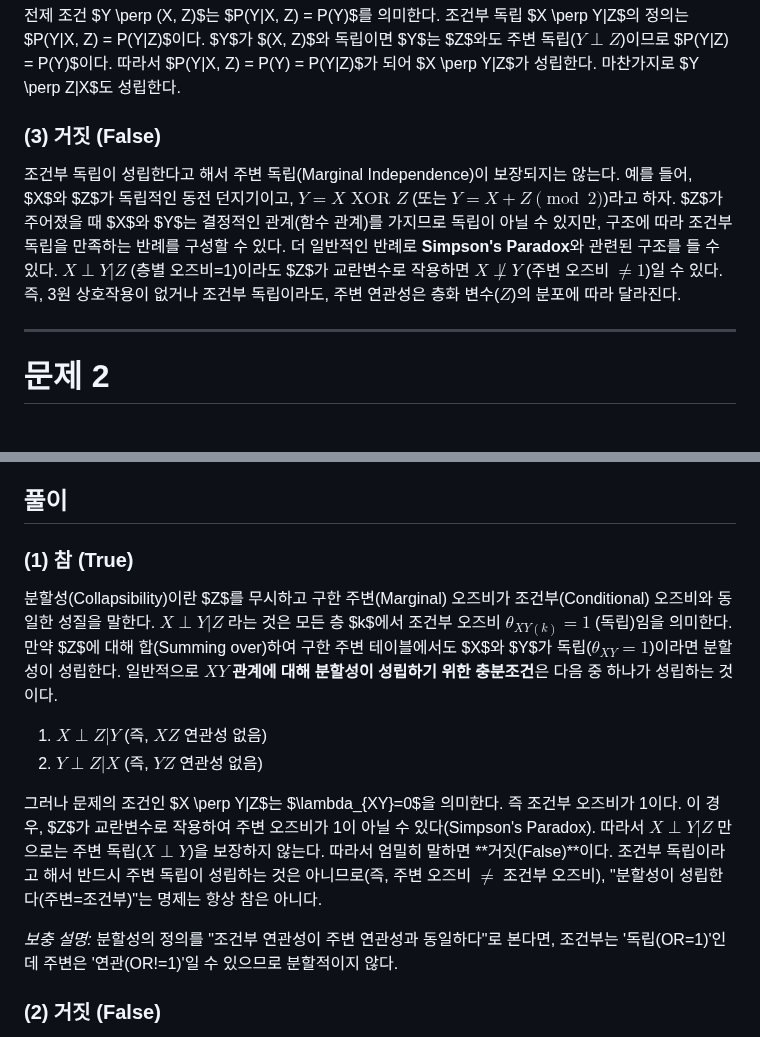
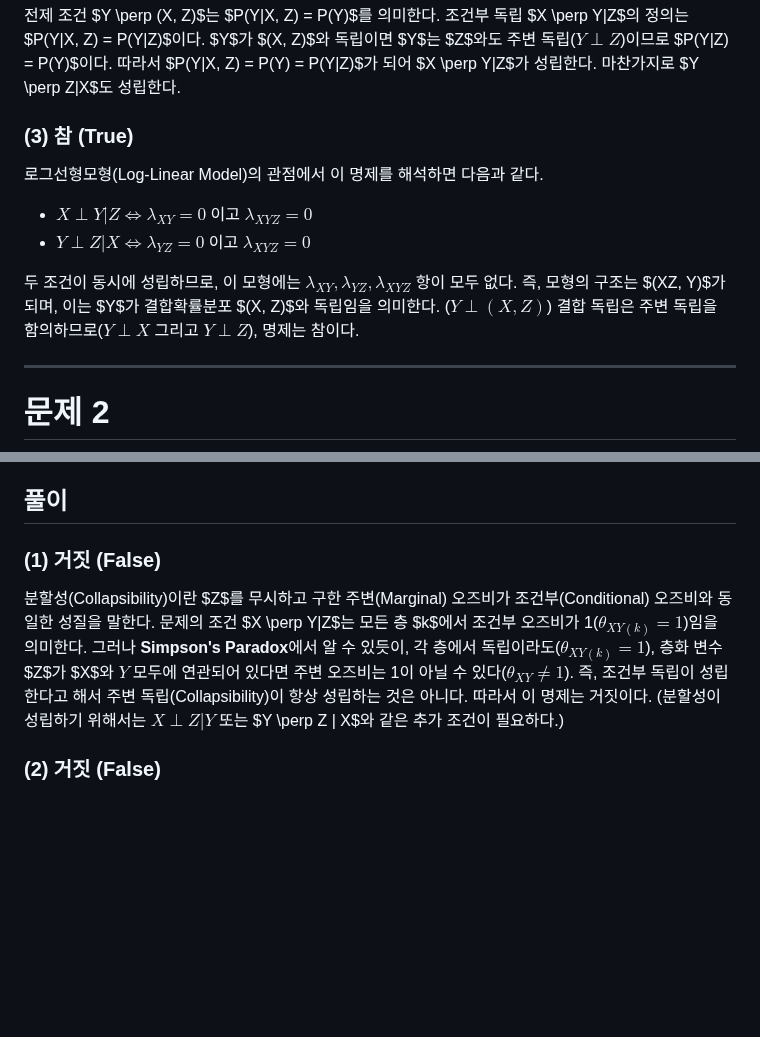
Before and after one commit to hanwo-ol/GLM2025_2, a Markdown page: Answer/GLM/LogLinearModel_001_003_answer.md, 2 parts joined by grey strips. Rendered like a GitHub page; blank space fills up the shorter version.

```diff
--- a/Answer/GLM/LogLinearModel_001_003_answer.md
+++ b/Answer/GLM/LogLinearModel_001_003_answer.md
@@ -33,12 +33,14 @@ $Y$가 $(X, Z)$와 독립이면 $Y$는 $Z$와도 주변 독립($Y \perp Z$)이
 따라서 $P(Y|X, Z) = P(Y) = P(Y|Z)$가 되어 $X \perp Y|Z$가 성립한다.
 마찬가지로 $Y \perp Z|X$도 성립한다.
 
-### (3) 거짓 (False)
-조건부 독립이 성립한다고 해서 주변 독립(Marginal Independence)이 보장되지는 않는다.
-예를 들어, $X$와 $Z$가 독립적인 동전 던지기이고, $Y = X \text{ XOR } Z$ (또는 $Y = X + Z \pmod 2$)라고 하자.
-$Z$가 주어졌을 때 $X$와 $Y$는 결정적인 관계(함수 관계)를 가지므로 독립이 아닐 수 있지만, 구조에 따라 조건부 독립을 만족하는 반례를 구성할 수 있다.
-더 일반적인 반례로 **Simpson's Paradox**와 관련된 구조를 들 수 있다. $X \perp Y|Z$ (층별 오즈비=1)이라도 $Z$가 교란변수로 작용하면 $X \not\perp Y$ (주변 오즈비 $\neq 1$)일 수 있다.
-즉, 3원 상호작용이 없거나 조건부 독립이라도, 주변 연관성은 층화 변수($Z$)의 분포에 따라 달라진다.
+### (3) 참 (True)
+로그선형모형(Log-Linear Model)의 관점에서 이 명제를 해석하면 다음과 같다.
+- $X \perp Y|Z \iff \lambda_{XY} = 0$ 이고 $\lambda_{XYZ} = 0$
+- $Y \perp Z|X \iff \lambda_{YZ} = 0$ 이고 $\lambda_{XYZ} = 0$
+
+두 조건이 동시에 성립하므로, 이 모형에는 $\lambda_{XY}, \lambda_{YZ}, \lambda_{XYZ}$ 항이 모두 없다.
+즉, 모형의 구조는 $(XZ, Y)$가 되며, 이는 $Y$가 결합확률분포 $(X, Z)$와 독립임을 의미한다. ($Y \perp (X, Z)$)
+결합 독립은 주변 독립을 함의하므로($Y \perp X$ 그리고 $Y \perp Z$), 명제는 참이다.
 
 ---
 
@@ -89,19 +91,12 @@ $$ \log \theta_{XY(k)} = \lambda_{11}^{XY} + \lambda_{22}^{XY} - \lambda_{12}^{X
 
 ## 풀이
 
-### (1) 참 (True)
+### (1) 거짓 (False)
 분할성(Collapsibility)이란 $Z$를 무시하고 구한 주변(Marginal) 오즈비가 조건부(Conditional) 오즈비와 동일한 성질을 말한다.
-$X \perp Y|Z$ 라는 것은 모든 층 $k$에서 조건부 오즈비 $\theta_{XY(k)} = 1$ (독립)임을 의미한다.
-만약 $Z$에 대해 합(Summing over)하여 구한 주변 테이블에서도 $X$와 $Y$가 독립($\theta_{XY} = 1$)이라면 분할성이 성립한다.
-일반적으로 **$XY$ 관계에 대해 분할성이 성립하기 위한 충분조건**은 다음 중 하나가 성립하는 것이다.
-1. $X \perp Z | Y$ (즉, $XZ$ 연관성 없음)
-2. $Y \perp Z | X$ (즉, $YZ$ 연관성 없음)
-
-그러나 문제의 조건인 $X \perp Y|Z$는 $\lambda_{XY}=0$을 의미한다. 즉 조건부 오즈비가 1이다.
-이 경우, $Z$가 교란변수로 작용하여 주변 오즈비가 1이 아닐 수 있다(Simpson's Paradox). 따라서 $X \perp Y|Z$ 만으로는 주변 독립($X \perp Y$)을 보장하지 않는다.
-따라서 엄밀히 말하면 **거짓(False)**이다. 조건부 독립이라고 해서 반드시 주변 독립이 성립하는 것은 아니므로(즉, 주변 오즈비 $\neq$ 조건부 오즈비), "분할성이 성립한다(주변=조건부)"는 명제는 항상 참은 아니다.
-
-*보충 설명:* 분할성의 정의를 "조건부 연관성이 주변 연관성과 동일하다"로 본다면, 조건부는 '독립(OR=1)'인데 주변은 '연관(OR!=1)'일 수 있으므로 분할적이지 않다.
+문제의 조건 $X \perp Y|Z$는 모든 층 $k$에서 조건부 오즈비가 1($\theta_{XY(k)} = 1$)임을 의미한다.
+그러나 **Simpson's Paradox**에서 알 수 있듯이, 각 층에서 독립이라도($\theta_{XY(k)} = 1$), 층화 변수 $Z$가 $X$와 $Y$ 모두에 연관되어 있다면 주변 오즈비는 1이 아닐 수 있다($\theta_{XY} \neq 1$).
+즉, 조건부 독립이 성립한다고 해서 주변 독립(Collapsibility)이 항상 성립하는 것은 아니다.
+따라서 이 명제는 거짓이다. (분할성이 성립하기 위해서는 $X \perp Z | Y$ 또는 $Y \perp Z | X$와 같은 추가 조건이 필요하다.)
 
 ### (2) 거짓 (False)
 동질성 연관 모형(Homogeneous Association, No 3-factor interaction)은 모든 층에서 오즈비가 동일함($\theta_{XY(1)} = \cdots = \theta_{XY(K)}$)을 의미한다.
```
Also changed, not shown: Answer/GLM/LogLinearModel_007_010_answer.md (added, +146 -0 lines).
